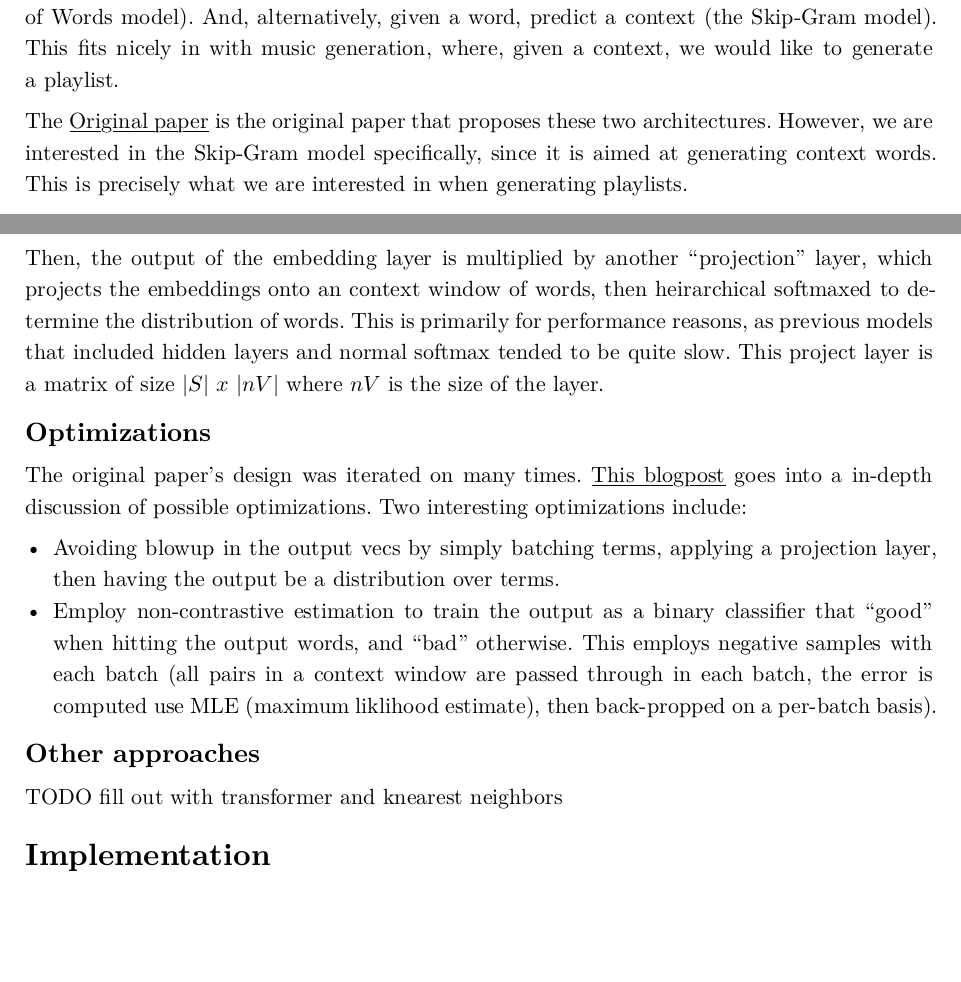
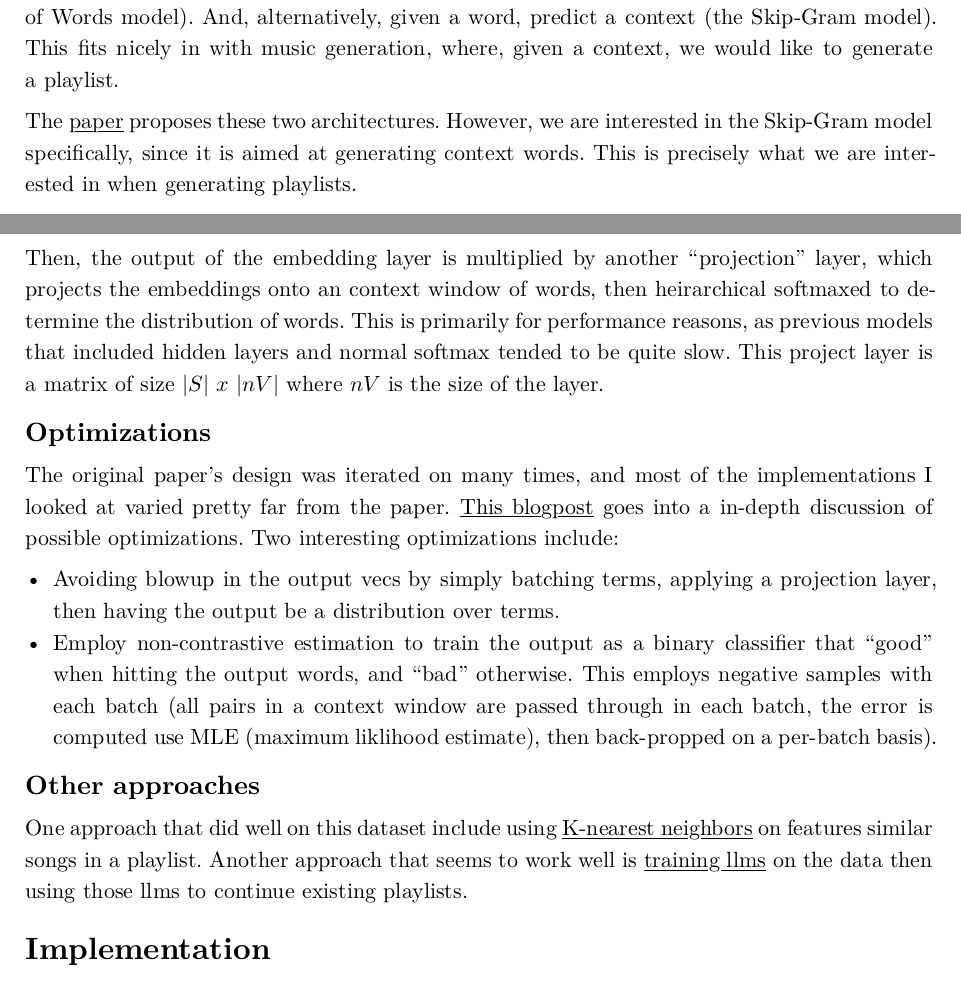
Before and after one commit to DieracDelta/ML_coding_assngment, a Typst document (writeup/main.typ): two parts of pages 2 and 3 of 4, joined at a grey line, cut so that both start at the same text, the shorter picture padded with empty space. The pictures show the PDF file writeup/main.pdf that the author committed with the source.

Commit message:
feat: fill out rest of writeup

```diff
--- a/writeup/main.typ
+++ b/writeup/main.typ
@@ -74,7 +74,7 @@ Let's discuss the literature for solving this problem using a word2vec style app
 
 Word2Vec is typically used for predicting future words based on a vocabulary and corpus of words. That is, Word2Vec is able to, given a context, predict future words (the Continuous Bag of Words model). And, alternatively, given a word, predict a context (the Skip-Gram model). This fits nicely in with music generation, where, given a context, we would like to generate a playlist.
 
-The #link("https://arxiv.org/pdf/1301.3781.pdf")[Original paper] is the original paper that proposes these two architectures. However, we are interested in the Skip-Gram model specifically, since it is aimed at generating context words. This is precisely what we are interested in when generating playlists.
+The #link("https://arxiv.org/pdf/1301.3781.pdf")[paper] proposes these two architectures. However, we are interested in the Skip-Gram model specifically, since it is aimed at generating context words. This is precisely what we are interested in when generating playlists.
 
 
 The skip-gram model begins with defining a vocabulary of all possible words. Then, it encodes inputs into "one-hot" vectors. That is, vectors where the ith word makes the ith index of the input vector 1. It then multiplies the words by an "embedding" layer that just embeds each word. This may be thought of as a matrix where each row. Notice that this is just a fully connected layer of a neural network with no bias. This step looks like (assuming vocabulary set $V$ and embedding size $|S|$):
@@ -87,14 +87,14 @@ Then, the output of the embedding layer is multiplied by another "projection" la
 
 == Optimizations
 
-The original paper's design was iterated on many times. #link("https://leimao.github.io/article/Word2Vec-Classic/")[This blogpost] goes into a in-depth discussion of possible optimizations. Two interesting optimizations include:
+The original paper's design was iterated on many times, and most of the implementations I looked at varied pretty far from the paper. #link("https://leimao.github.io/article/Word2Vec-Classic/")[This blogpost] goes into a in-depth discussion of possible optimizations. Two interesting optimizations include:
 
 - Avoiding blowup in the output vecs by simply batching terms, applying a projection layer, then having the output be a distribution over terms.
 - Employ non-contrastive estimation to train the output as a binary classifier that "good" when hitting the output words, and "bad" otherwise. This employs negative samples with each batch (all pairs in a context window are passed through in each batch, the error is computed use MLE (maximum liklihood estimate), then back-propped on a per-batch basis).
 
 == Other approaches
 
-TODO fill out with transformer and knearest neighbors
+One approach that did well on this dataset include using #link("https://www.researchgate.net/publication/328088745_Effective_Nearest-Neighbor_Music_Recommendations")[K-nearest neighbors] on features similar songs in a playlist. Another approach that seems to work well is #link("https://arxiv.org/pdf/2304.09061.pdf")[training llms] on the data then using those llms to continue existing playlists.
 
 = Implementation
 
```
Also changed, not shown: writeup/main.pdf.
